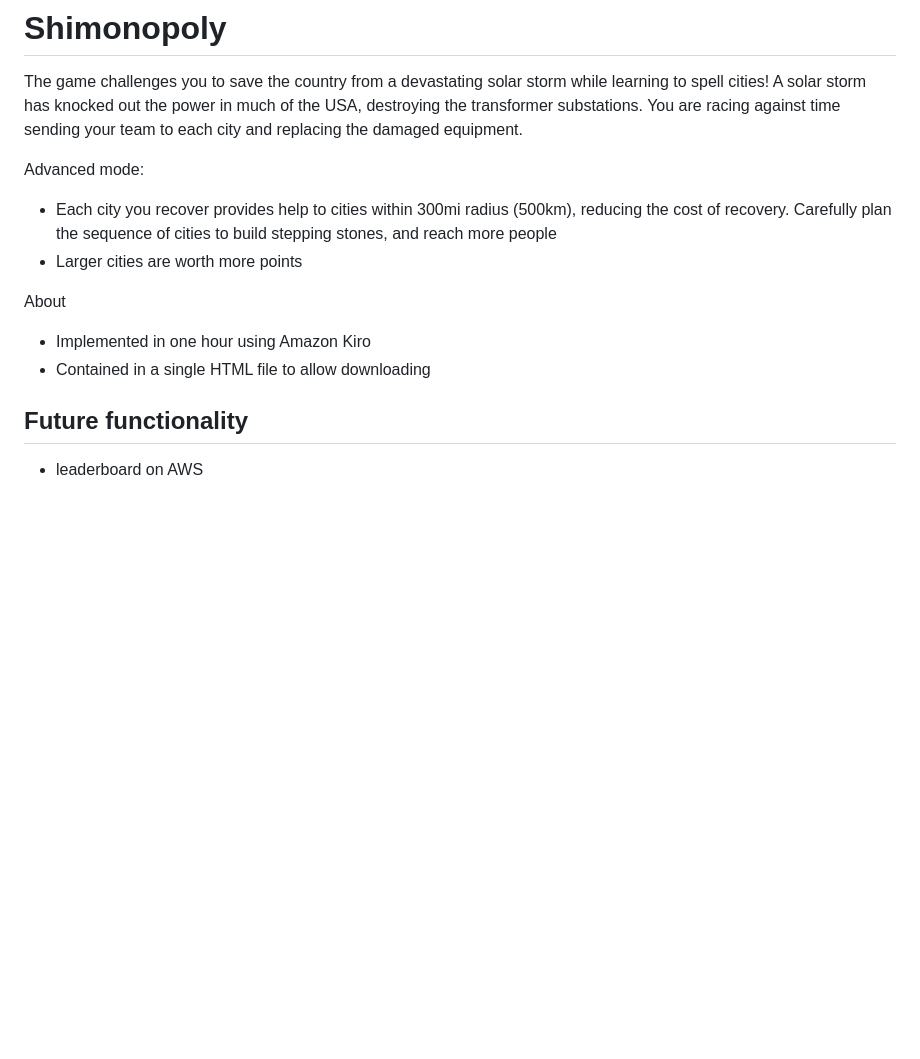
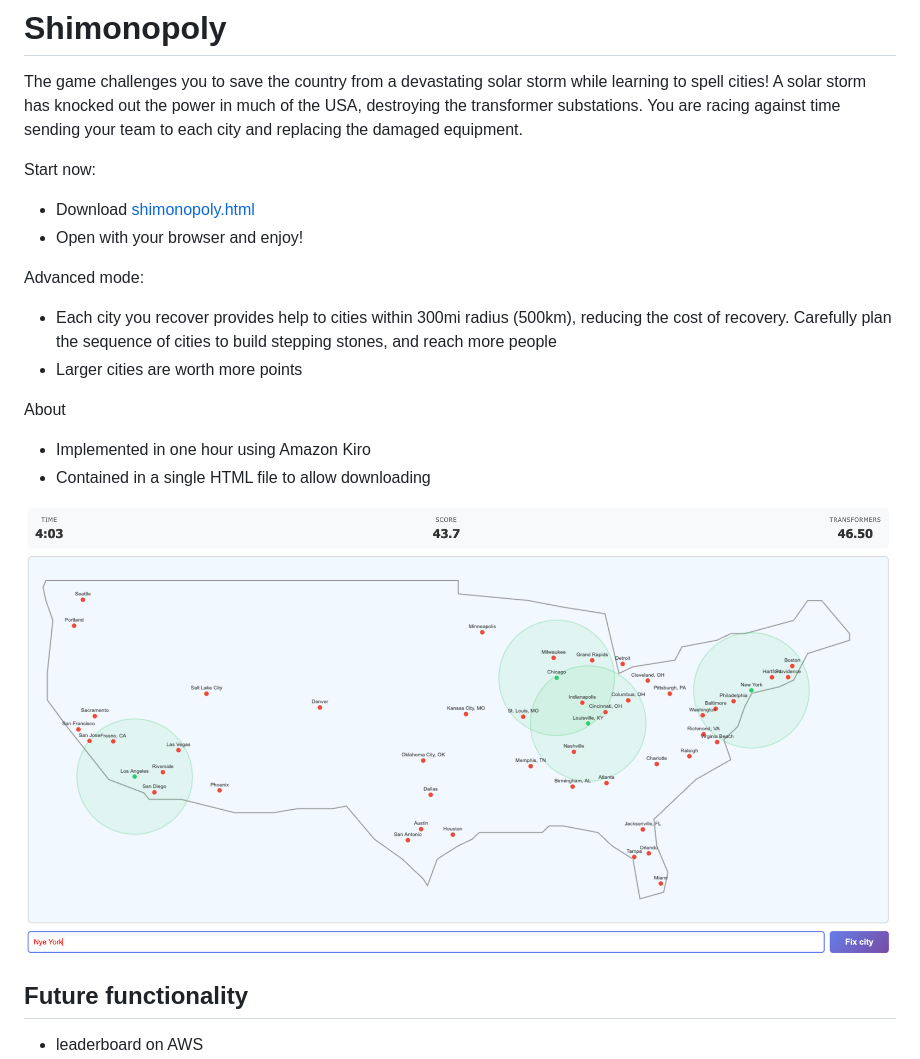
Before and after one commit to sashagutfraind/shimonopoly, a Markdown page: README.md, the part around the change. Rendered like a GitHub page; pictures changed too: shimonopoly_map.png (added); blank space fills up the shorter version.

```diff
--- a/README.md
+++ b/README.md
@@ -1,6 +1,10 @@
 # Shimonopoly
 
 The game challenges you to save the country from a devastating solar storm while learning to spell cities!  A solar storm has knocked out the power in much of the USA, destroying the transformer substations.  You are racing against time sending your team to each city and replacing the damaged equipment.
+
+Start now:
+- Download [shimonopoly.html](shimonopoly.html)
+- Open with your browser and enjoy!
 
 Advanced mode:
 - Each city you recover provides help to cities within 300mi radius (500km), reducing the cost of recovery.  Carefully plan the sequence of cities to build stepping stones, and reach more people
@@ -10,6 +14,8 @@ About
 - Implemented in one hour using Amazon Kiro
 - Contained in a single HTML file to allow downloading
 
+![Shimonopoly Map](shimonopoly_map.png)
+
 
 ## Future functionality
 - leaderboard on AWS
```
Also changed, not shown: 2 other files.
